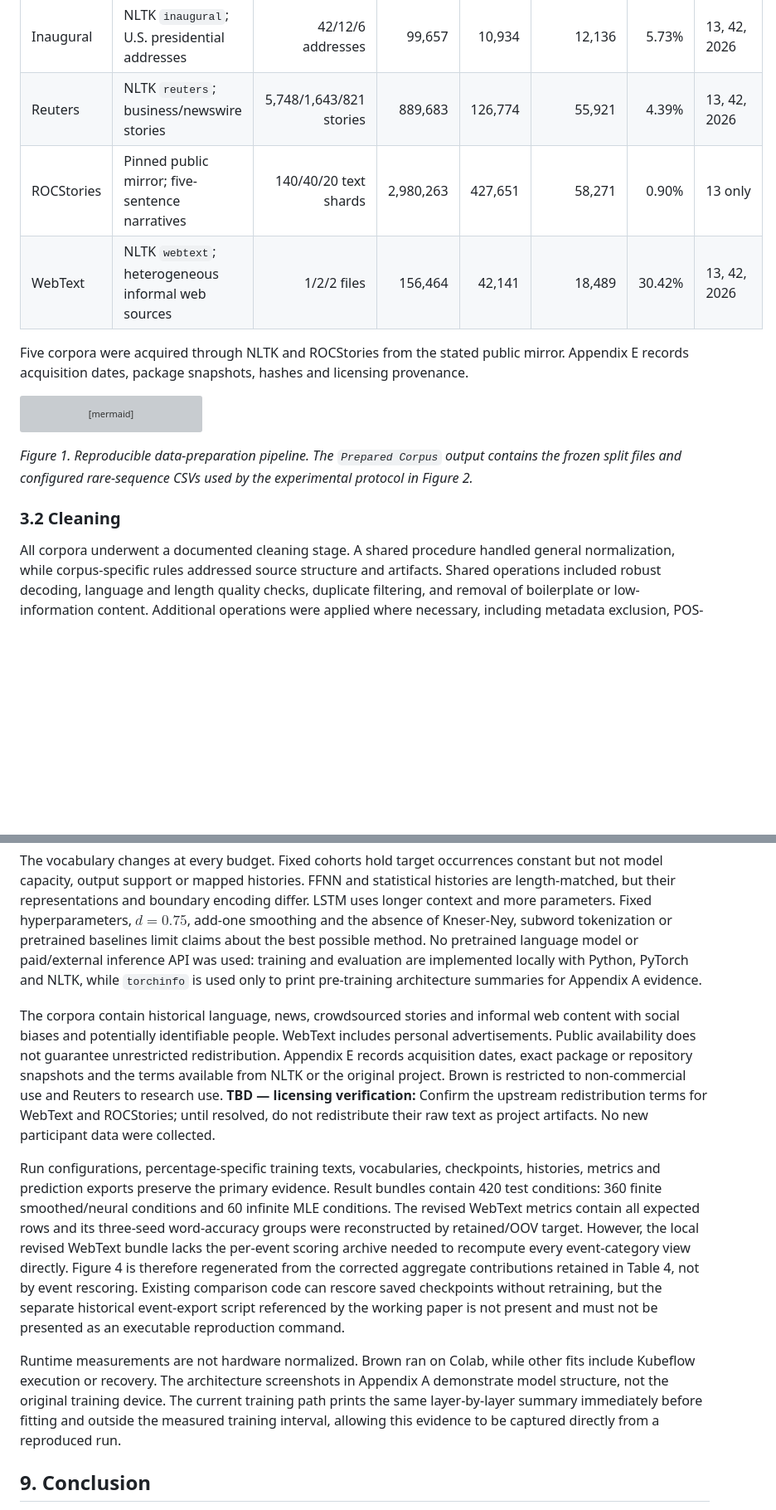
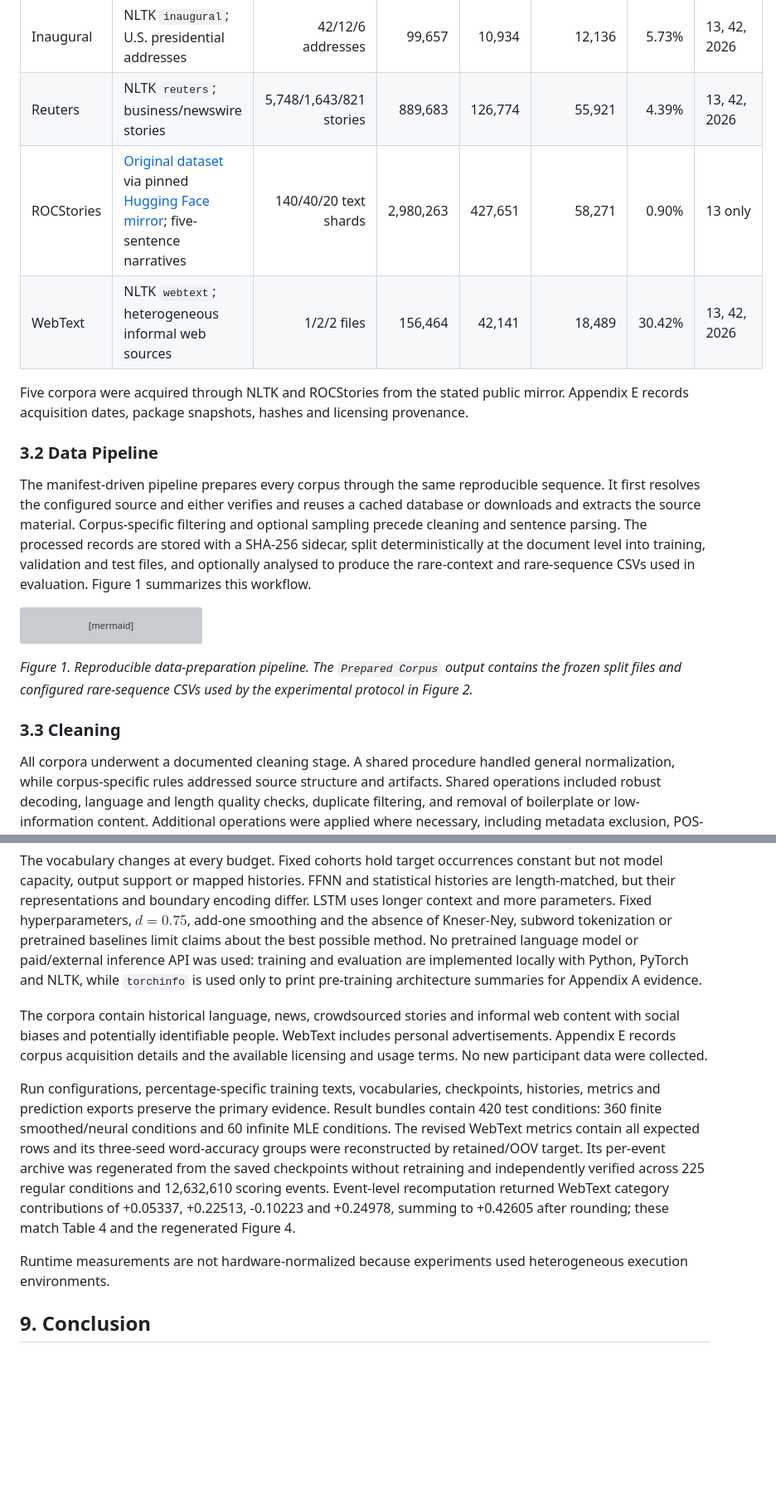
Before and after one commit to mdmohan/bits-nlp-assignment, a Markdown page: docs/Paper_Final_Draft.md, 2 parts joined by grey strips. Shown at 83% size. GitHub-like rendering; blank space fills up the shorter version; grey boxes are pictures that could not be loaded.

````diff
--- a/docs/Paper_Final_Draft.md
+++ b/docs/Paper_Final_Draft.md
@@ -54,10 +55,14 @@ We use six English corpora. Brown, Gutenberg, Inaugural, Reuters and WebText are
 | Gutenberg | NLTK `gutenberg`; public-domain books | 14/2/2 books | 951,248 | 978,972 | 75,817 | 9.28% | 13, 42, 2026 |
 | Inaugural | NLTK `inaugural`; U.S. presidential addresses | 42/12/6 addresses | 99,657 | 10,934 | 12,136 | 5.73% | 13, 42, 2026 |
 | Reuters | NLTK `reuters`; business/newswire stories | 5,748/1,643/821 stories | 889,683 | 126,774 | 55,921 | 4.39% | 13, 42, 2026 |
-| ROCStories | Pinned public mirror; five-sentence narratives | 140/40/20 text shards | 2,980,263 | 427,651 | 58,271 | 0.90% | 13 only |
+| ROCStories | [Original dataset](https://cs.rochester.edu/nlp/rocstories/) via pinned [Hugging Face mirror](https://huggingface.co/datasets/mintujupally/ROCStories); five-sentence narratives | 140/40/20 text shards | 2,980,263 | 427,651 | 58,271 | 0.90% | 13 only |
 | WebText | NLTK `webtext`; heterogeneous informal web sources | 1/2/2 files | 156,464 | 42,141 | 18,489 | 30.42% | 13, 42, 2026 |
 
 Five corpora were acquired through NLTK and ROCStories from the stated public mirror. Appendix E records acquisition dates, package snapshots, hashes and licensing provenance.
+
+### 3.2 Data Pipeline
+
+The manifest-driven pipeline prepares every corpus through the same reproducible sequence. It first resolves the configured source and either verifies and reuses a cached database or downloads and extracts the source material. Corpus-specific filtering and optional sampling precede cleaning and sentence parsing. The processed records are stored with a SHA-256 sidecar, split deterministically at the document level into training, validation and test files, and optionally analysed to produce the rare-context and rare-sequence CSVs used in evaluation. Figure 1 summarizes this workflow.
 
 ```mermaid
 flowchart LR
@@ -107,7 +112,7 @@ flowchart LR
 
 *Figure 1. Reproducible data-preparation pipeline. The `Prepared Corpus` output contains the frozen split files and configured rare-sequence CSVs used by the experimental protocol in Figure 2.*
 
-### 3.2 Cleaning
+### 3.3 Cleaning
 
 All corpora underwent a documented cleaning stage. A shared procedure handled general normalization, while corpus-specific rules addressed source structure and artifacts. Shared operations included robust decoding, language and length quality checks, duplicate filtering, and removal of boilerplate or low-information content. Additional operations were applied where necessary, including metadata exclusion, POS-tag removal, document-wrapper removal, and configurable literal-word or regular-expression cleanup. JSON audit reports were preserved with the processed artifacts as evidence of accepted, rejected and removed content and to support subsequent analysis of preprocessing decisions.
 
@@ -390,11 +395,11 @@ One document split and one ordered budget sequence are used per corpus. Genre, s
 
 The vocabulary changes at every budget. Fixed cohorts hold target occurrences constant but not model capacity, output support or mapped histories. FFNN and statistical histories are length-matched, but their representations and boundary encoding differ. LSTM uses longer context and more parameters. Fixed hyperparameters, $d=0.75$, add-one smoothing and the absence of Kneser-Ney, subword tokenization or pretrained baselines limit claims about the best possible method. No pretrained language model or paid/external inference API was used: training and evaluation are implemented locally with Python, PyTorch and NLTK, while `torchinfo` is used only to print pre-training architecture summaries for Appendix A evidence.
 
-The corpora contain historical language, news, crowdsourced stories and informal web content with social biases and potentially identifiable people. WebText includes personal advertisements. Public availability does not guarantee unrestricted redistribution. Appendix E records acquisition dates, exact package or repository snapshots and the terms available from NLTK or the original project. Brown is restricted to non-commercial use and Reuters to research use. **TBD — licensing verification:** Confirm the upstream redistribution terms for WebText and ROCStories; until resolved, do not redistribute their raw text as project artifacts. No new participant data were collected.
+The corpora contain historical language, news, crowdsourced stories and informal web content with social biases and potentially identifiable people. WebText includes personal advertisements. Appendix E records corpus acquisition details and the available licensing and usage terms. No new participant data were collected.
 
-Run configurations, percentage-specific training texts, vocabularies, checkpoints, histories, metrics and prediction exports preserve the primary evidence. Result bundles contain 420 test conditions: 360 finite smoothed/neural conditions and 60 infinite MLE conditions. The revised WebText metrics contain all expected rows and its three-seed word-accuracy groups were reconstructed by retained/OOV target. However, the local revised WebText bundle lacks the per-event scoring archive needed to recompute every event-category view directly. Figure 4 is therefore regenerated from the corrected aggregate contributions retained in Table 4, not by event rescoring. Existing comparison code can rescore saved checkpoints without retraining, but the separate historical event-export script referenced by the working paper is not present and must not be presented as an executable reproduction command.
+Run configurations, percentage-specific training texts, vocabularies, checkpoints, histories, metrics and prediction exports preserve the primary evidence. Result bundles contain 420 test conditions: 360 finite smoothed/neural conditions and 60 infinite MLE conditions. The revised WebText metrics contain all expected rows and its three-seed word-accuracy groups were reconstructed by retained/OOV target. Its per-event archive was regenerated from the saved checkpoints without retraining and independently verified across 225 regular conditions and 12,632,610 scoring events. Event-level recomputation returned WebText category contributions of +0.05337, +0.22513, -0.10223 and +0.24978, summing to +0.42605 after rounding; these match Table 4 and the regenerated Figure 4.
 
-Runtime measurements are not hardware normalized. Brown ran on Colab, while other fits include Kubeflow execution or recovery. The architecture screenshots in Appendix A demonstrate model structure, not the original training device. The current training path prints the same layer-by-layer summary immediately before fitting and outside the measured training interval, allowing this evidence to be captured directly from a reproduced run.
+Runtime measurements are not hardware-normalized because experiments used heterogeneous execution environments.
 
 ## 9. Conclusion
 
````
Also changed, not shown: other parts of docs/Paper_Final_Draft.md (+43 -39 lines), docs/checklist.md (added, +104 -0 lines), docs/figures/paper_event_categories_20261108_webtext_verified.png (added), 5 other files.
